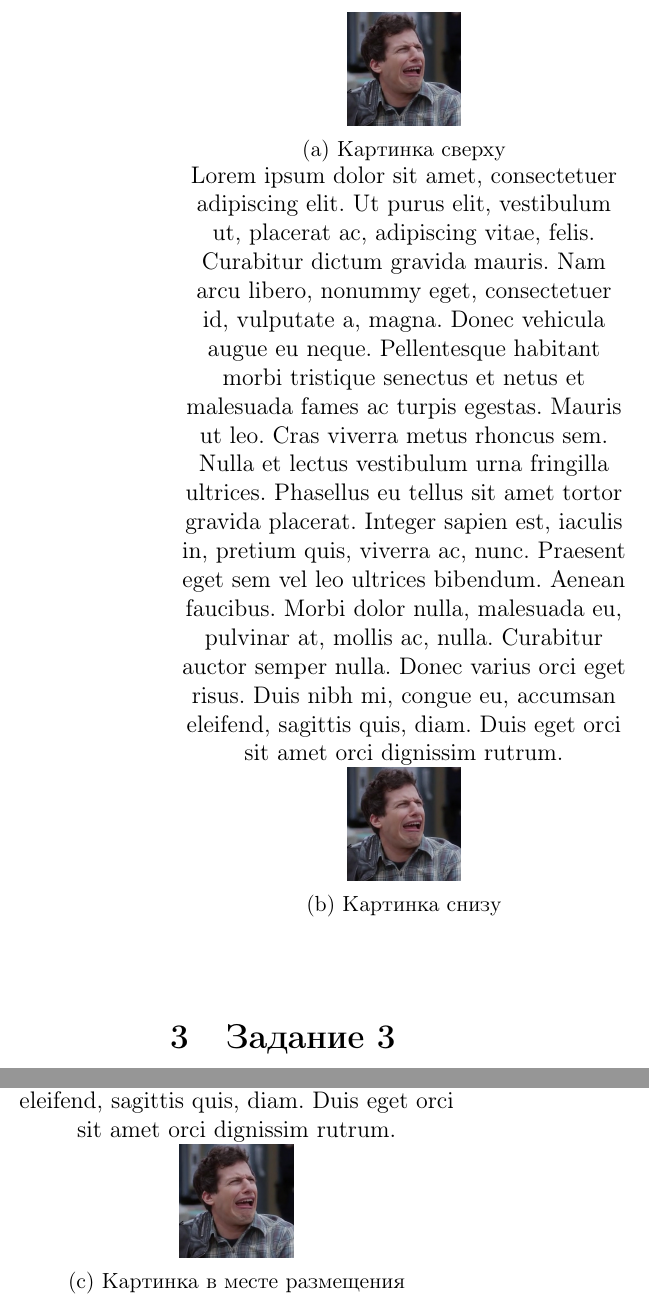
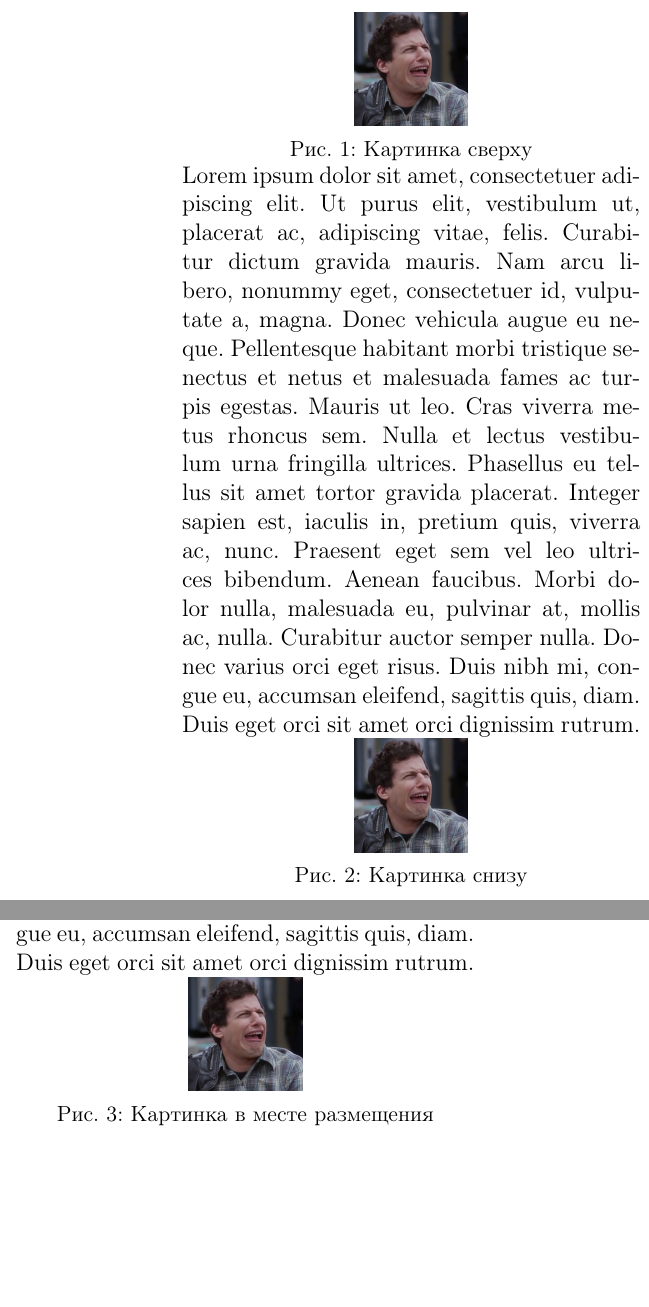
Before and after one commit to mikeGEINE/tex_works, a LaTeX document (lab2/Lab2 Geine.tex): two parts of the columns of page 3 of 4, joined at a grey line, cut so that both start at the same text, the shorter picture padded with empty space. Compiled offline with pdfLaTeX.

Commit message:
Final ver of lab2

```diff
--- a/lab2/Lab2 Geine.tex
+++ b/lab2/Lab2 Geine.tex
@@ -11,6 +11,11 @@
 \usepackage{diagbox}
 \usepackage{caption}
 \usepackage{subcaption}
+
+\DeclareCaptionLabelFormat{mysubfigure}{Рис.~#2}
+\captionsetup[subfigure]{labelformat=mysubfigure,labelsep=colon}
+
+\renewcommand\thesubfigure{\arabic{subfigure}}
 
 
 \begin{document}
@@ -29,20 +34,24 @@
     linkcolor=black
 }
 
+
 \section{Задание 1}
 \begin{tabular}{c|c|c}
     $\times$ & & $\bigcirc$ \\ \hline
     & $\times$ & $\bigcirc$ \\ \hline
     $\times$ & $\bigcirc$ & $\times$
 \end{tabular}
+
 \pagebreak
 
 \section{Задание 2}
-% Можно хардкодить в таблицу
 \begin{table}[h]
-\begin{tabulary}{\textwidth}{CC}
+    \captionsetup{type=figure} % Судя по всему, subcaption смотрит на тип родителя при выборе типа подписи
+    % В итоге разницы между subcaptionbox и subfigure нет, тип подписи всё равно определён "родителем"
+    % Кроме того, в данном случае "родителем" является столбец. По этой причине нужно указывать тип в каждом столбце, но при смене типа нумерация сбивается
+    % Решение проблемы: объявить тип для всей таблицы - фигура (нумерация не сбивается), при необходимости подписать таблицу - сменить перед этип тип обратно на таблицу
+    \begin{tabular}{p{230pt}p{230pt}}
         \subcaptionbox{Картинка сверху}[\linewidth]{\includegraphics[height=2cm,keepaspectratio]{jake.jpg}}
-
         \lipsum[1]
         \begin{subfigure}[b]{\linewidth}
             \centering
@@ -51,14 +60,11 @@
         \end{subfigure}
         &
         \lipsum[1]
+        \subcaptionbox{Картинка в месте размещения}[\linewidth]{\includegraphics[height=2cm,keepaspectratio]{jake.jpg}}
+    \end{tabular}
+\end{table}
 
-    \begin{subfigure}[b]{\linewidth}
-        \centering
-        \includegraphics[height=2cm,keepaspectratio]{jake.jpg}
-        \caption{Картинка в месте размещения}
-    \end{subfigure}
-\end{tabulary}
-\end{table}
+\pagebreak
 
 \section{Задание 3}
 
```
Also changed, not shown: lab2/Lab2 Geine.pdf, lab2/Lab2 Geine.tex (2 more changed lines). Lines whose indentation alone changed are shown as unchanged.
